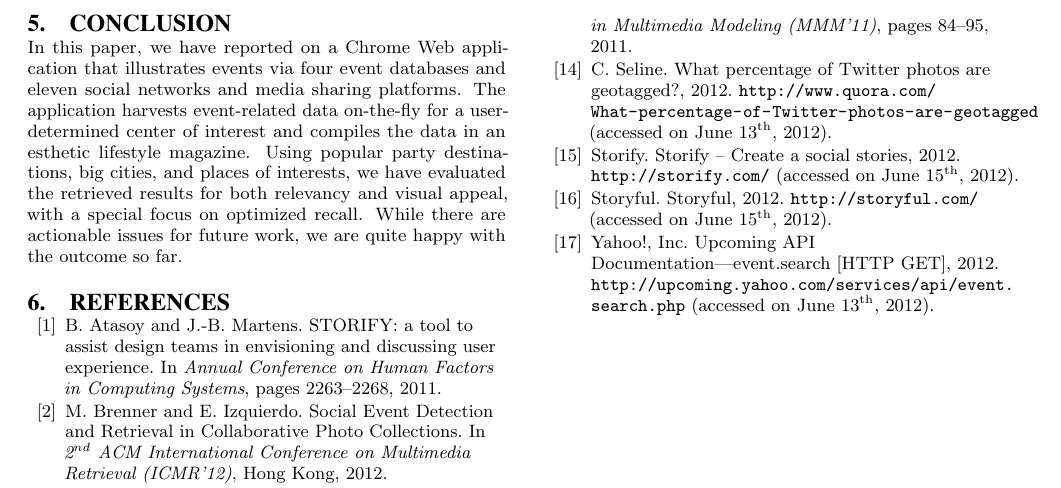
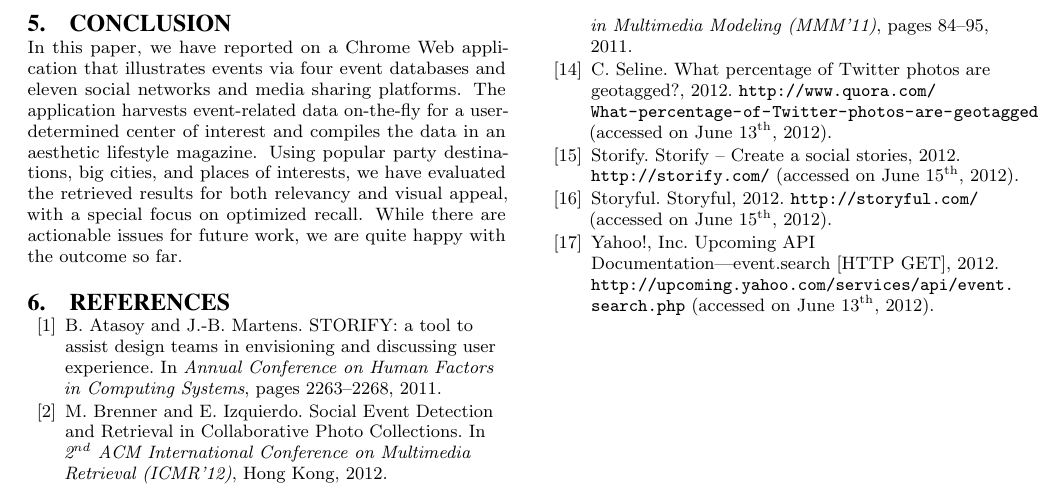
Before and after one commit to tomayac/acmmm2012grandchallenge, a LaTeX paper (paper/acm2012grandchallenge.tex): part of page 4 of 4, cut so that both start at the same text. Compiled offline with pdfLaTeX.

Commit message:
esthetic -> aesthetic

```diff
--- a/paper/acm2012grandchallenge.tex
+++ b/paper/acm2012grandchallenge.tex
@@ -294,7 +294,7 @@ Assuming that for each search request we get on average only two media items, we
 %%%%%%%%%%%%%%%%%%%%%%
 
 \section{Conclusion}                                                        \label{sec:conclusion}
-In this paper, we have reported on a~Chrome Web application that illustrates events via four event databases and eleven social networks and media sharing platforms. The application harvests event-related data on-the-fly for a user-determined center of interest and compiles the data in an esthetic lifestyle magazine. Using popular party destinations, big cities, and places of interests, we have evaluated the retrieved results for both relevancy and visual appeal, with a special focus on optimized recall. While there are actionable issues for future work, we are quite happy with the outcome so far.
+In this paper, we have reported on a~Chrome Web application that illustrates events via four event databases and eleven social networks and media sharing platforms. The application harvests event-related data on-the-fly for a user-determined center of interest and compiles the data in an aesthetic lifestyle magazine. Using popular party destinations, big cities, and places of interests, we have evaluated the retrieved results for both relevancy and visual appeal, with a special focus on optimized recall. While there are actionable issues for future work, we are quite happy with the outcome so far.
 
 %%%%%%%%%%%%%%%%%%%%%%%%%
 %%%  Acknowledgments  %%%
```
Also changed, not shown: paper/acm2012grandchallenge.tex (2 more changed lines).
